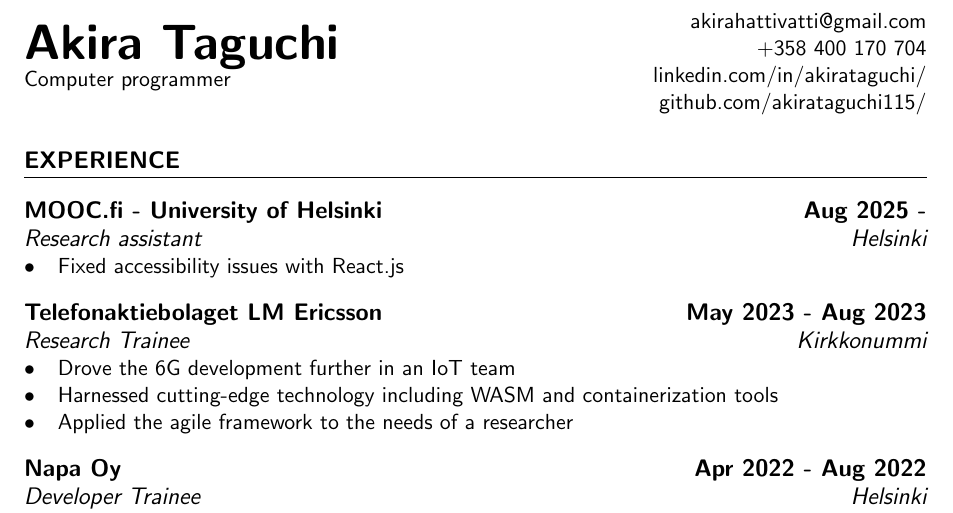
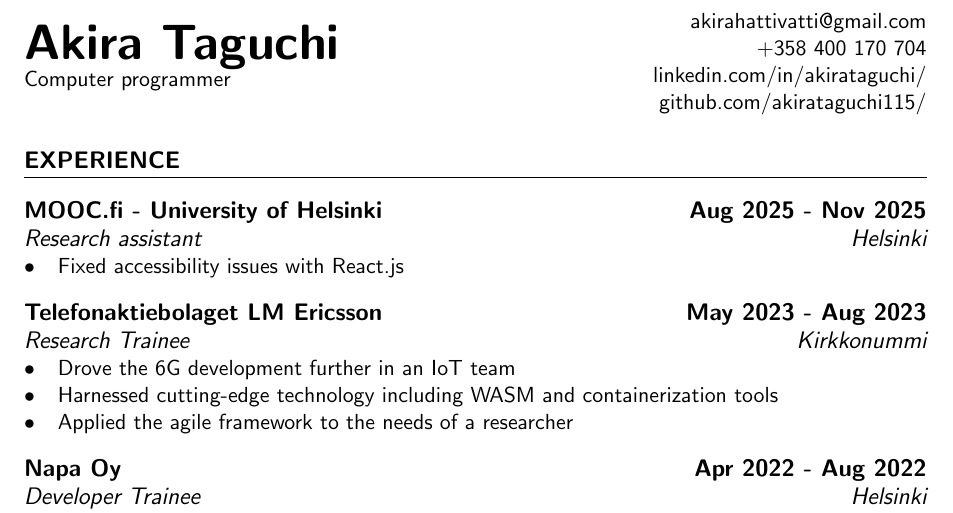
Before and after one commit to akirataguchi115/resume, a LaTeX CV (resume.tex): part of the page, cut so that both start at the same text. Compiled offline with pdfLaTeX.

Commit message:
End MOOC

```diff
--- a/resume.tex
+++ b/resume.tex
@@ -45,7 +45,7 @@
 
 \section{Experience}
 %=================%
-\subsection{MOOC.fi - University of Helsinki \hfill Aug 2025 -}
+\subsection{MOOC.fi - University of Helsinki \hfill Aug 2025 - Nov 2025}
 \subsubsection{Research assistant \hfill  Helsinki}
 \begin{itemize}
   \item Fixed accessibility issues with React.js
```
Also changed, not shown: resume.pdf. Lines whose indentation alone changed are shown as unchanged.
